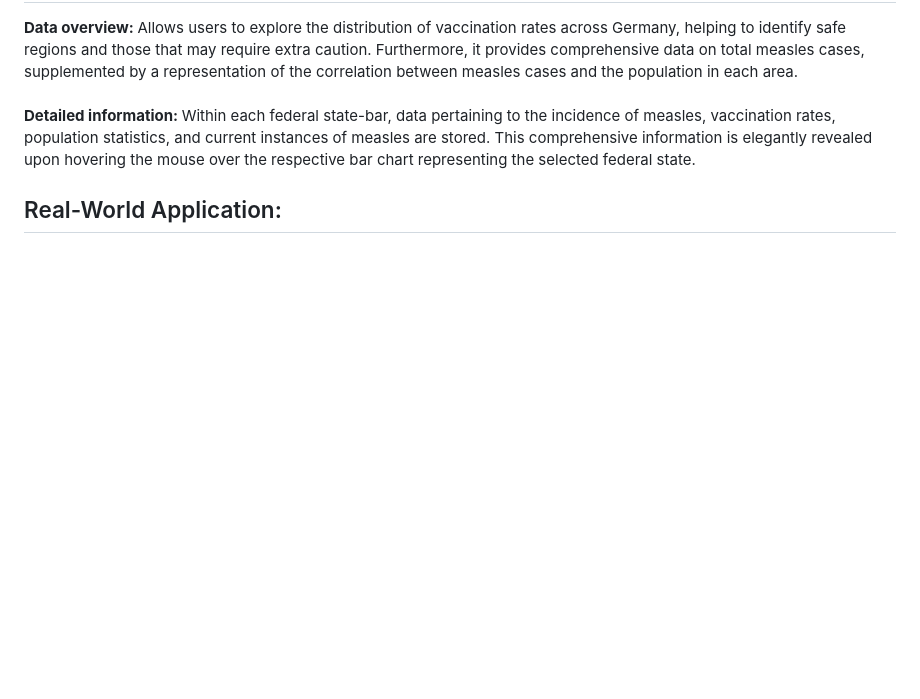
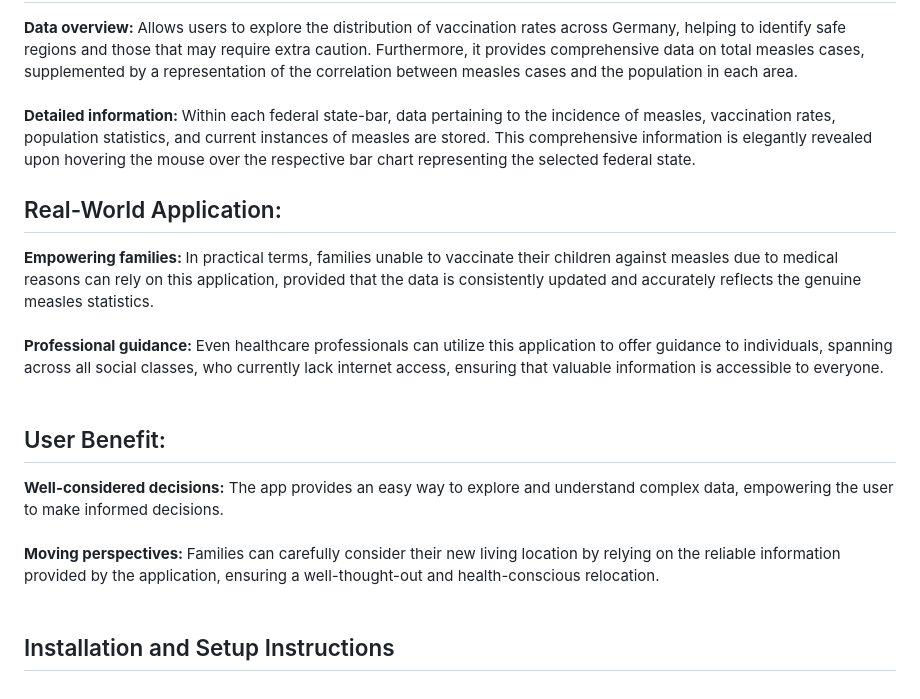
Before and after one commit to 23W-INCO/measlesdata-xginevra, a Markdown page: report.md, the part around the change. Rendered like a GitHub page; blank space fills up the shorter version.

```diff
--- a/report.md
+++ b/report.md
@@ -63,4 +63,19 @@ Functionality:
 Real-World Application:
 -
 
-<b></b>
+<b> Empowering families: </b> In practical terms, families unable to vaccinate their children against measles due to medical reasons can rely on this application, provided that the data is consistently updated and accurately reflects the genuine measles statistics.
+<br><br>
+<b> Professional guidance: </b> Even healthcare professionals can utilize this application to offer guidance to individuals, spanning across all social classes, who currently lack internet access, ensuring that valuable information is accessible to everyone.
+<br>
+<br>
+
+User Benefit:
+-
+
+<b>Well-considered decisions:</b> The app provides an easy way to explore and understand complex data, empowering the user to make informed decisions.
+<br><br>
+<b> Moving perspectives: </b> Families can carefully consider their new living location by relying on the reliable information provided by the application, ensuring a well-thought-out and health-conscious relocation.
+<br><br>
+
+Installation and Setup Instructions
+-
```
